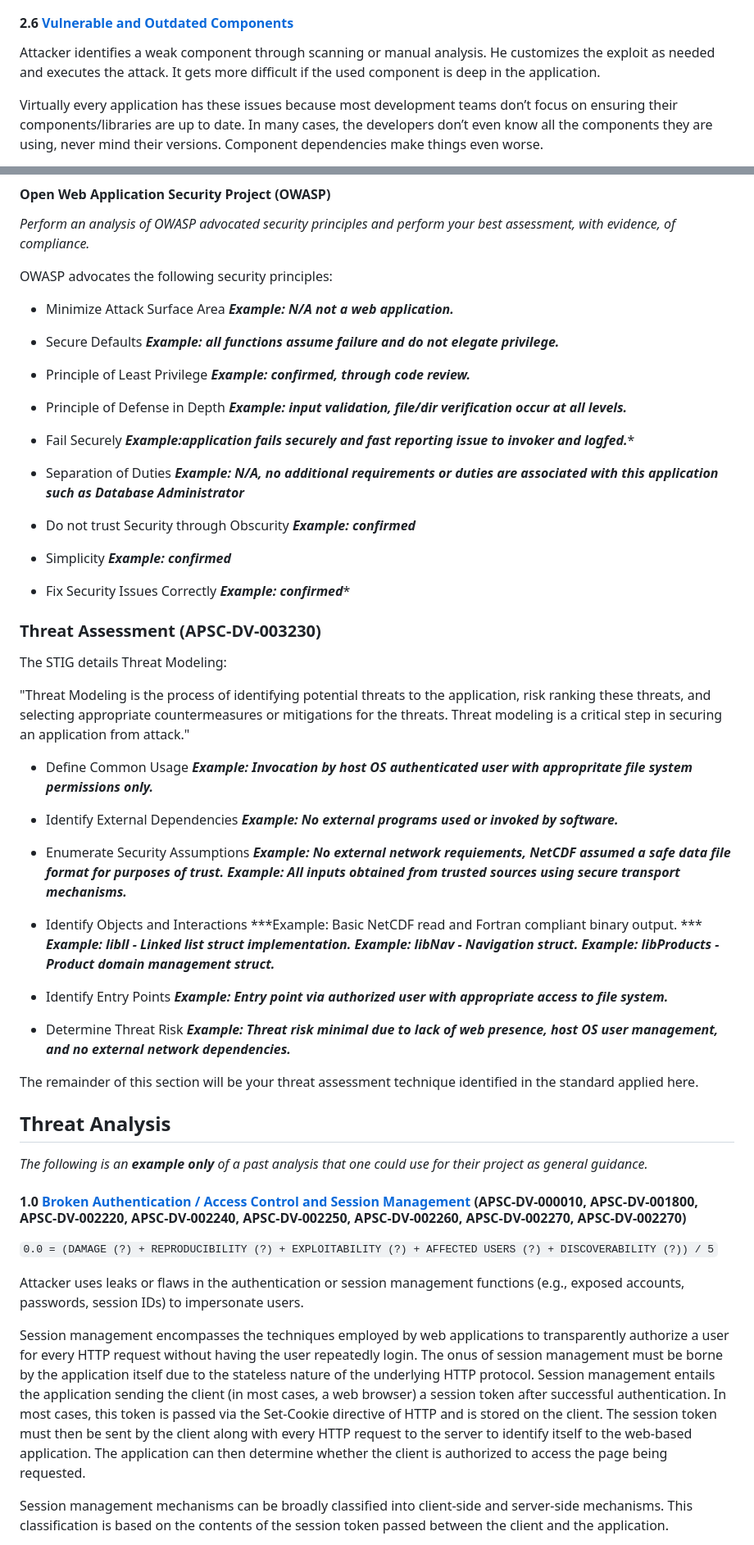
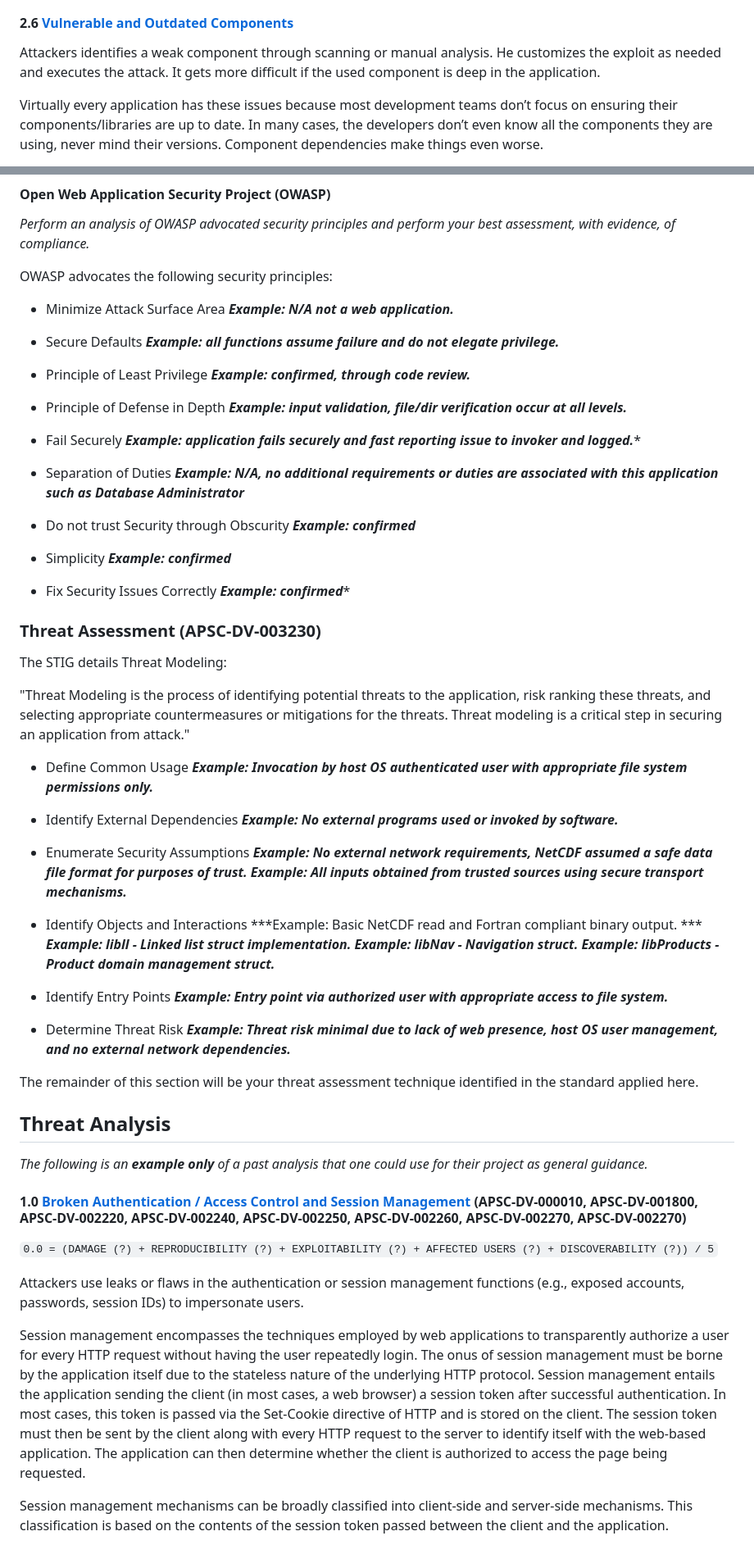
Before and after one commit to christophergarthwood/appdevstig_docs, a Markdown page: Template_011_ThreatAssessment.md, 2 parts joined by grey strips. Shown at 82% size. Drawn GitHub-style.

Commit message:
Updated Logging Standard the Threat assessment for spelling and grammar.:

```diff
--- a/Template_011_ThreatAssessment.md
+++ b/Template_011_ThreatAssessment.md
@@ -136,7 +136,7 @@ The application might be vulnerable if the application is:
 
 #### 2.6 [Vulnerable and Outdated Components](https://owasp.org/Top10/A06_2021-Vulnerable_and_Outdated_Components/)
 
-Attacker identifies a weak component through scanning or manual analysis. He customizes the exploit as needed and executes the attack. It gets more difficult if the used component is deep in the application.
+Attackers identifies a weak component through scanning or manual analysis. He customizes the exploit as needed and executes the attack. It gets more difficult if the used component is deep in the application.
 
 Virtually every application has these issues because most development teams don’t focus on ensuring their components/libraries are up to date. In many cases, the developers don’t even know all the components they are using, never mind their versions. Component dependencies make things even worse.
 
@@ -358,31 +355,31 @@ ________________________________________________________________________________
 
 OWASP advocates the following security principles:
 
-+	Minimize Attack Surface Area
++ Minimize Attack Surface Area
     ***Example: N/A not a web application.***
 
-+	Secure Defaults
++ Secure Defaults
     ***Example: all functions assume failure and do not elegate privilege.***
 
-+	Principle of Least Privilege
++ Principle of Least Privilege
     ***Example: confirmed, through code review.***
 
-+	Principle of Defense in Depth
++ Principle of Defense in Depth
     ***Example: input validation, file/dir verification occur at all levels.***
 
-+	Fail Securely
-    ***Example:application fails securely and fast reporting issue to invoker and logfed.****
++ Fail Securely
+    ***Example: application fails securely and fast reporting issue to invoker and logged.****
 
-+	Separation of Duties
++ Separation of Duties
     ***Example: N/A, no additional requirements or duties are associated with this application such as Database Administrator***
 
-+	Do not trust Security through Obscurity
++ Do not trust Security through Obscurity
     ***Example: confirmed***
 
-+	Simplicity
++ Simplicity
     ***Example: confirmed***
 
-+	Fix Security Issues Correctly
++ Fix Security Issues Correctly
     ***Example: confirmed****
 
 ### Threat Assessment (APSC-DV-003230)
@@ -391,26 +388,26 @@ The STIG details Threat Modeling:
 
 "Threat Modeling is the process of identifying potential threats to the application, risk ranking these threats, and selecting appropriate countermeasures or mitigations for the threats. Threat modeling is a critical step in securing an application from attack."
 
-+	Define Common Usage
-    ***Example: Invocation by host OS authenticated user with appropritate file system permissions only.***
++ Define Common Usage
+    ***Example: Invocation by host OS authenticated user with appropriate file system permissions only.***
 
-+	Identify External Dependencies
++ Identify External Dependencies
     ***Example: No external programs used or invoked by software.***
 
-+	Enumerate Security Assumptions
-    ***Example: No external network requiements, NetCDF assumed a safe data file format for purposes of trust.***
++ Enumerate Security Assumptions
+    ***Example: No external network requirements, NetCDF assumed a safe data file format for purposes of trust.***
     ***Example: All inputs obtained from trusted sources using secure transport mechanisms.***
 
-+	Identify Objects and Interactions
++ Identify Objects and Interactions
     ***Example:  Basic NetCDF read and Fortran compliant binary output.  ***
-	***Example:  libll - Linked list struct implementation.***
-	***Example:  libNav - Navigation struct.***
-	***Example:  libProducts - Product domain management struct.***
+  ***Example:  libll - Linked list struct implementation.***
+  ***Example:  libNav - Navigation struct.***
+  ***Example:  libProducts - Product domain management struct.***
 
-+	Identify Entry Points
++ Identify Entry Points
     ***Example:  Entry point via authorized user with appropriate access to file system.***
 
-+	Determine Threat Risk
++ Determine Threat Risk
     ***Example:  Threat risk minimal due to lack of web presence, host OS user management, and no external network dependencies.***
 
 The remainder of this section will be your threat assessment technique identified in the standard applied here.
@@ -423,9 +420,9 @@ The remainder of this section will be your threat assessment technique identifie
 
 `0.0 = (DAMAGE (?) + REPRODUCIBILITY (?) + EXPLOITABILITY (?) + AFFECTED USERS (?) + DISCOVERABILITY (?)) / 5`
 
-Attacker uses leaks or flaws in the authentication or session management functions (e.g., exposed accounts, passwords, session IDs) to impersonate users.
+Attackers use leaks or flaws in the authentication or session management functions (e.g., exposed accounts, passwords, session IDs) to impersonate users.
 
-Session management encompasses the techniques employed by web applications to transparently authorize a user for every HTTP request without having the user repeatedly login. The onus of session management must be borne by the application itself due to the stateless nature of the underlying HTTP protocol. Session management entails the application sending the client (in most cases, a web browser) a session token after successful authentication. In most cases, this token is passed via the Set-Cookie directive of HTTP and is stored on the client. The session token must then be sent by the client along with every HTTP request to the server to identify itself to the web-based application. The application can then determine whether the client is authorized to access the page being requested.
+Session management encompasses the techniques employed by web applications to transparently authorize a user for every HTTP request without having the user repeatedly login. The onus of session management must be borne by the application itself due to the stateless nature of the underlying HTTP protocol. Session management entails the application sending the client (in most cases, a web browser) a session token after successful authentication. In most cases, this token is passed via the Set-Cookie directive of HTTP and is stored on the client. The session token must then be sent by the client along with every HTTP request to the server to identify itself with the web-based application. The application can then determine whether the client is authorized to access the page being requested.
 
 Session management mechanisms can be broadly classified into client-side and server-side mechanisms. This classification is based on the contents of the session token passed between the client and the application.
 
```
Also changed, not shown: other parts of Template_011_ThreatAssessment.md (+35 -48 lines), Template_012_LoggingStandard.md (+16 -16 lines).
